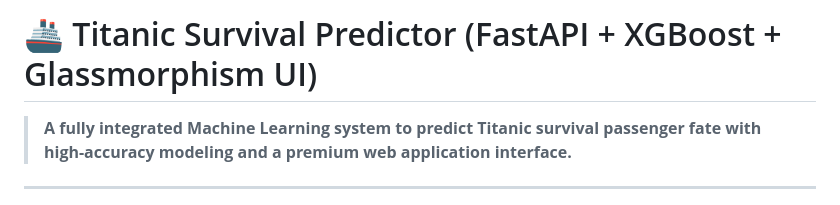
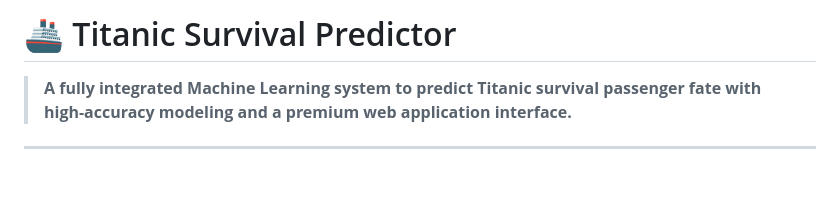
Before and after one commit to Saged00/Titanic_Dataset, a Markdown page: README.md, the part around the change. GitHub-like rendering; blank space fills up the shorter version.

Commit message:
Simplify README title by removing tech stack
Removed technology stack details from the title for clarity.

```diff
--- a/README.md
+++ b/README.md
@@ -1,4 +1,4 @@
-# 🚢 Titanic Survival Predictor (FastAPI + XGBoost + Glassmorphism UI)
+# 🚢 Titanic Survival Predictor
 > **A fully integrated Machine Learning system to predict Titanic survival passenger fate with high-accuracy modeling and a premium web application interface.**
 
 ---
```
